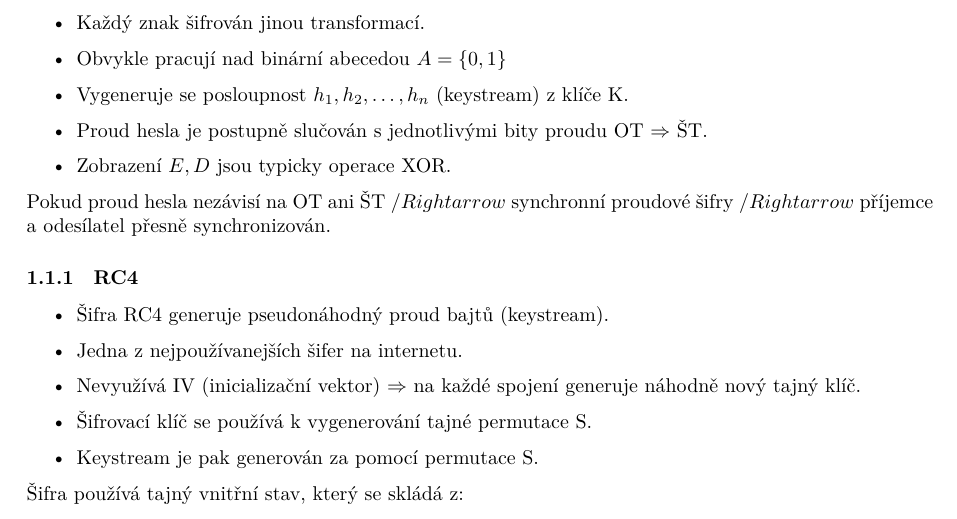
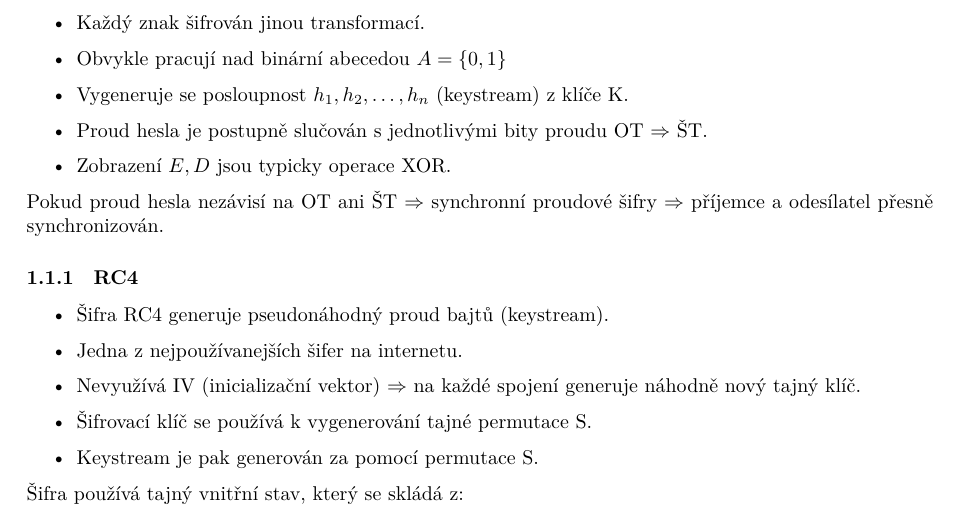
Before and after one commit to fit-szz/szz-bootcamp, a LaTeX document (topics/bi-spol-07/bi-spol-07.tex): part of page 1 of 4, cut so that both start at the same text. Compiled offline with XeLaTeX.

Commit message:
bi-spol-07: symbol correction

```diff
--- a/topics/bi-spol-07/bi-spol-07.tex
+++ b/topics/bi-spol-07/bi-spol-07.tex
@@ -21,7 +21,7 @@ K šifrování i dešifrování se používá stejný (nebo jednoduše převodit
 \item Zobrazení $E, D$ jsou typicky operace XOR.
 \end{itemize}
 
-Pokud proud hesla nezávisí na OT ani ŠT $/Rightarrow$ synchronní proudové šifry $/Rightarrow$ příjemce a odesílatel přesně synchronizován.
+Pokud proud hesla nezávisí na OT ani ŠT $\Rightarrow$ synchronní proudové šifry $\Rightarrow$ příjemce a odesílatel přesně synchronizován.
 
 \subsubsection{RC4}
 \begin{itemize}
```
